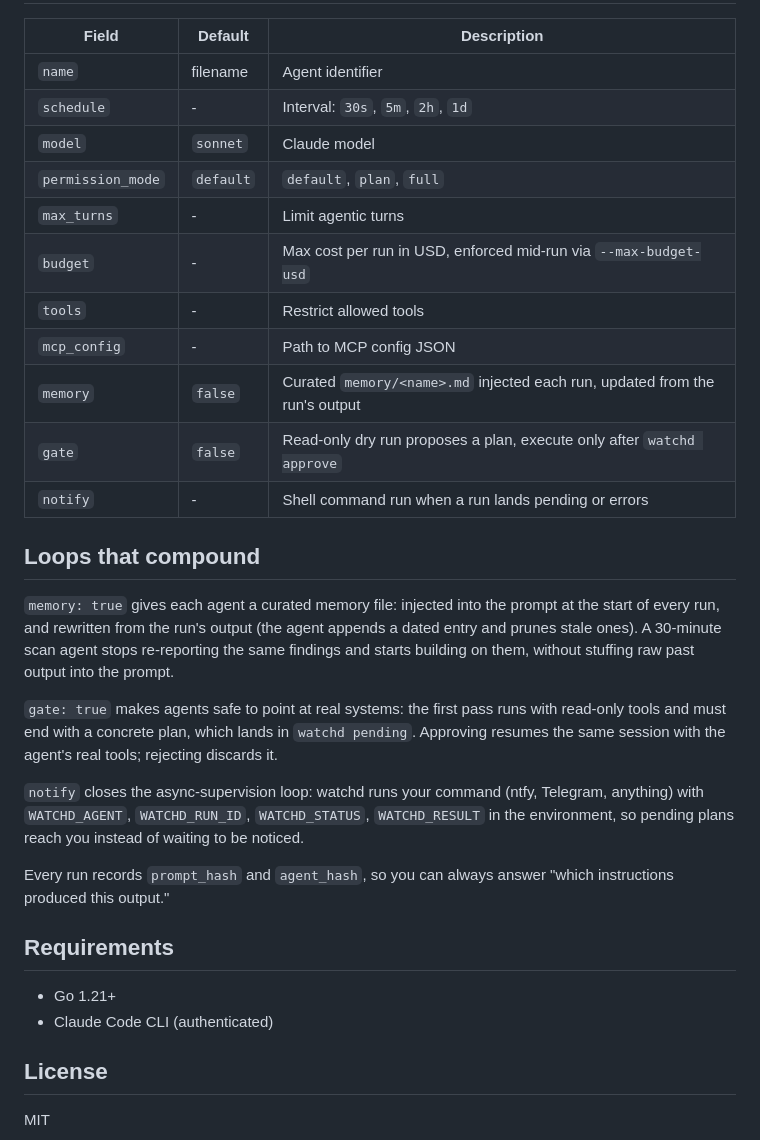
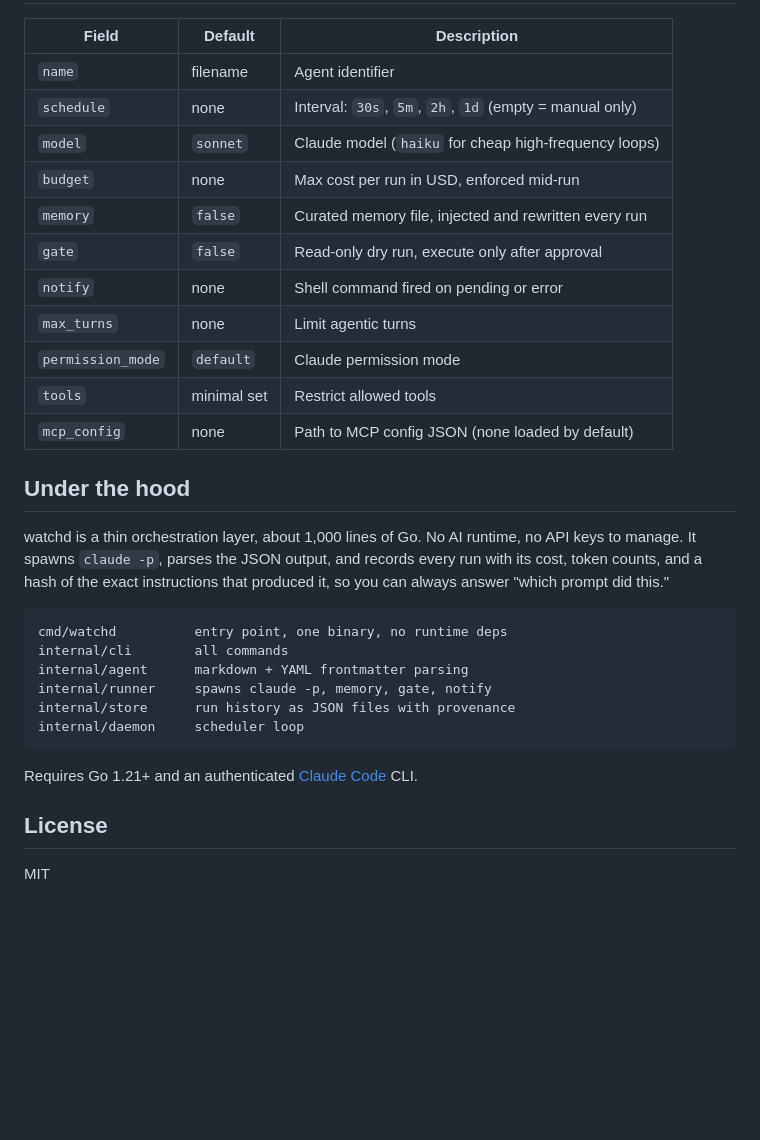
Before and after one commit to level09/watchd, a Markdown page: README.md, the part around one of its changes. Drawn GitHub-style; blank space fills up the shorter version.

````diff
--- a/README.md
+++ b/README.md
@@ -71,31 +149,31 @@ The frontmatter configures scheduling and cost limits. The body is the prompt Cl
 | Field | Default | Description |
 |-------|---------|-------------|
 | `name` | filename | Agent identifier |
-| `schedule` | - | Interval: `30s`, `5m`, `2h`, `1d` |
-| `model` | `sonnet` | Claude model |
-| `permission_mode` | `default` | `default`, `plan`, `full` |
-| `max_turns` | - | Limit agentic turns |
-| `budget` | - | Max cost per run in USD, enforced mid-run via `--max-budget-usd` |
-| `tools` | - | Restrict allowed tools |
-| `mcp_config` | - | Path to MCP config JSON |
-| `memory` | `false` | Curated `memory/<name>.md` injected each run, updated from the run's output |
-| `gate` | `false` | Read-only dry run proposes a plan, execute only after `watchd approve` |
-| `notify` | - | Shell command run when a run lands pending or errors |
+| `schedule` | none | Interval: `30s`, `5m`, `2h`, `1d` (empty = manual only) |
+| `model` | `sonnet` | Claude model (`haiku` for cheap high-frequency loops) |
+| `budget` | none | Max cost per run in USD, enforced mid-run |
+| `memory` | `false` | Curated memory file, injected and rewritten every run |
+| `gate` | `false` | Read-only dry run, execute only after approval |
+| `notify` | none | Shell command fired on pending or error |
+| `max_turns` | none | Limit agentic turns |
+| `permission_mode` | `default` | Claude permission mode |
+| `tools` | minimal set | Restrict allowed tools |
+| `mcp_config` | none | Path to MCP config JSON (none loaded by default) |
 
-## Loops that compound
+## Under the hood
 
-`memory: true` gives each agent a curated memory file: injected into the prompt at the start of every run, and rewritten from the run's output (the agent appends a dated entry and prunes stale ones). A 30-minute scan agent stops re-reporting the same findings and starts building on them, without stuffing raw past output into the prompt.
+watchd is a thin orchestration layer, about 1,000 lines of Go. No AI runtime, no API keys to manage. It spawns `claude -p`, parses the JSON output, and records every run with its cost, token counts, and a hash of the exact instructions that produced it, so you can always answer "which prompt did this."
 
-`gate: true` makes agents safe to point at real systems: the first pass runs with read-only tools and must end with a concrete plan, which lands in `watchd pending`. Approving resumes the same session with the agent's real tools; rejecting discards it.
+```
+cmd/watchd          entry point, one binary, no runtime deps
+internal/cli        all commands
+internal/agent      markdown + YAML frontmatter parsing
+internal/runner     spawns claude -p, memory, gate, notify
+internal/store      run history as JSON files with provenance
+internal/daemon     scheduler loop
+```
 
-`notify` closes the async-supervision loop: watchd runs your command (ntfy, Telegram, anything) with `WATCHD_AGENT`, `WATCHD_RUN_ID`, `WATCHD_STATUS`, `WATCHD_RESULT` in the environment, so pending plans reach you instead of waiting to be noticed.
-
-Every run records `prompt_hash` and `agent_hash`, so you can always answer "which instructions produced this output."
-
-## Requirements
-
-- Go 1.21+
-- Claude Code CLI (authenticated)
+Requires Go 1.21+ and an authenticated [Claude Code](https://claude.com/claude-code) CLI.
 
 ## License
 
````
Also changed, not shown: other parts of README.md (+118 -40 lines).
